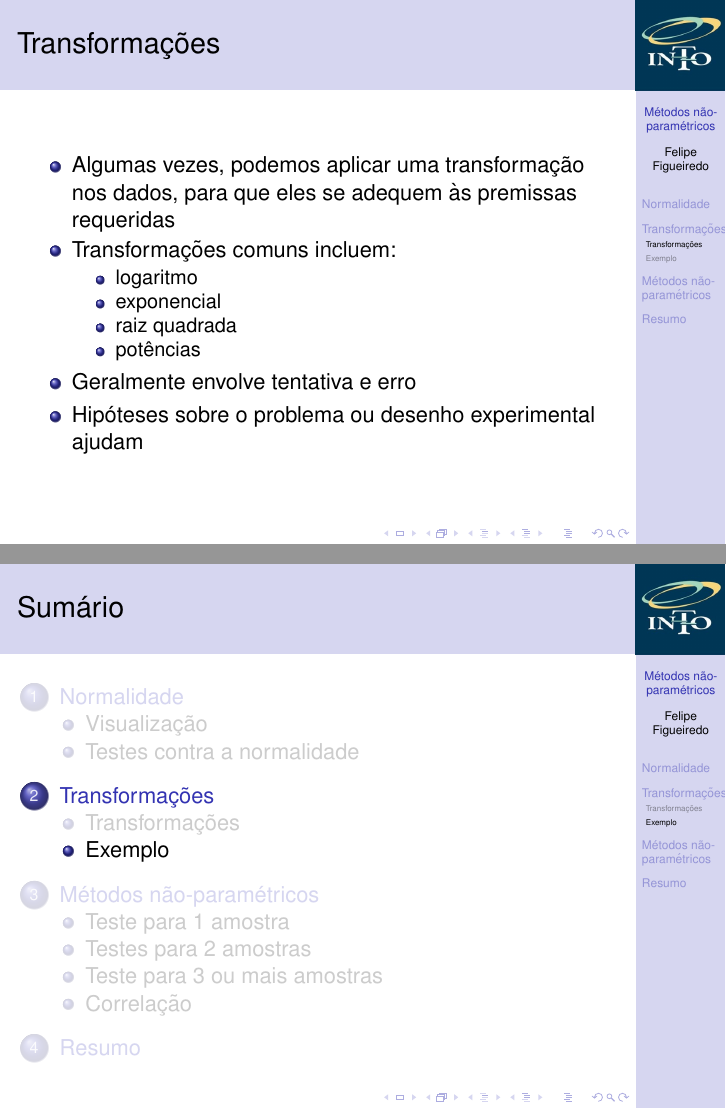
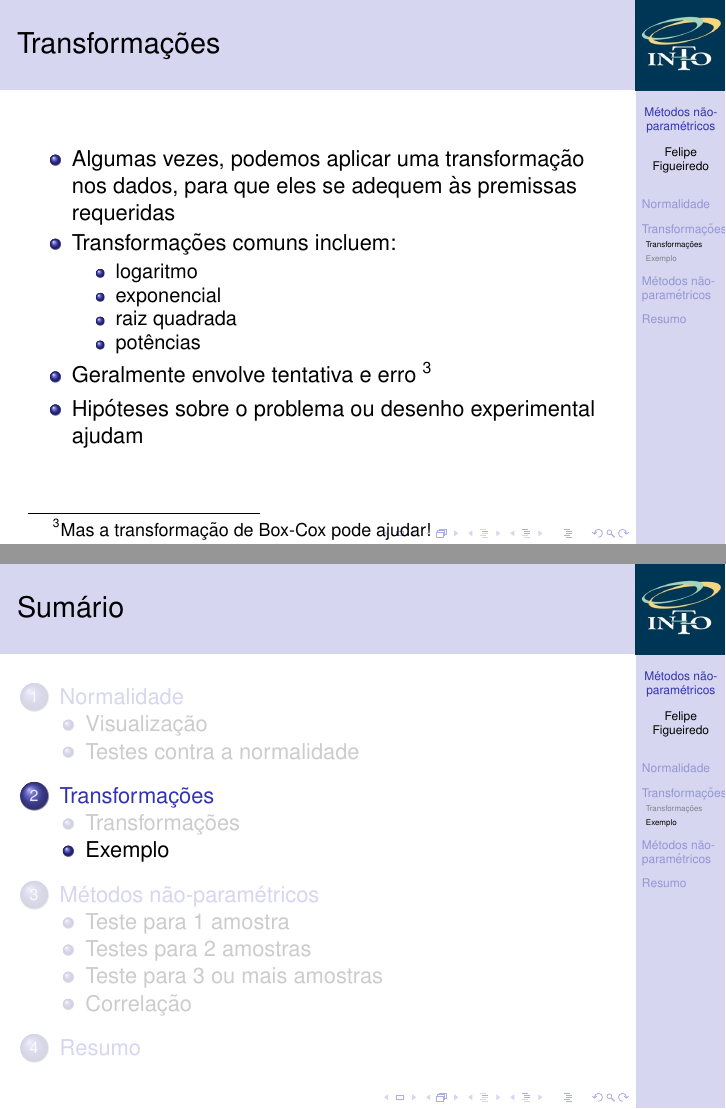
Before and after one commit to philsf/Bioestatistica, LaTeX slides (Aulas/BE-Nao_Param.tex): pages 23 and 24 of 49, joined at a grey line. Compiled offline with pdfLaTeX.

Commit message:
Menção à Box-Cox

```diff
--- a/Aulas/BE-Nao_Param.tex
+++ b/Aulas/BE-Nao_Param.tex
@@ -274,7 +274,7 @@
     \item raiz quadrada
     \item potências
     \end{itemize}
-  \item Geralmente envolve tentativa e erro
+  \item Geralmente envolve tentativa e erro \footnote{Mas a transformação de Box-Cox pode ajudar!}
   \item Hipóteses sobre o problema ou desenho experimental ajudam
   \end{itemize}
 \end{frame}
```
